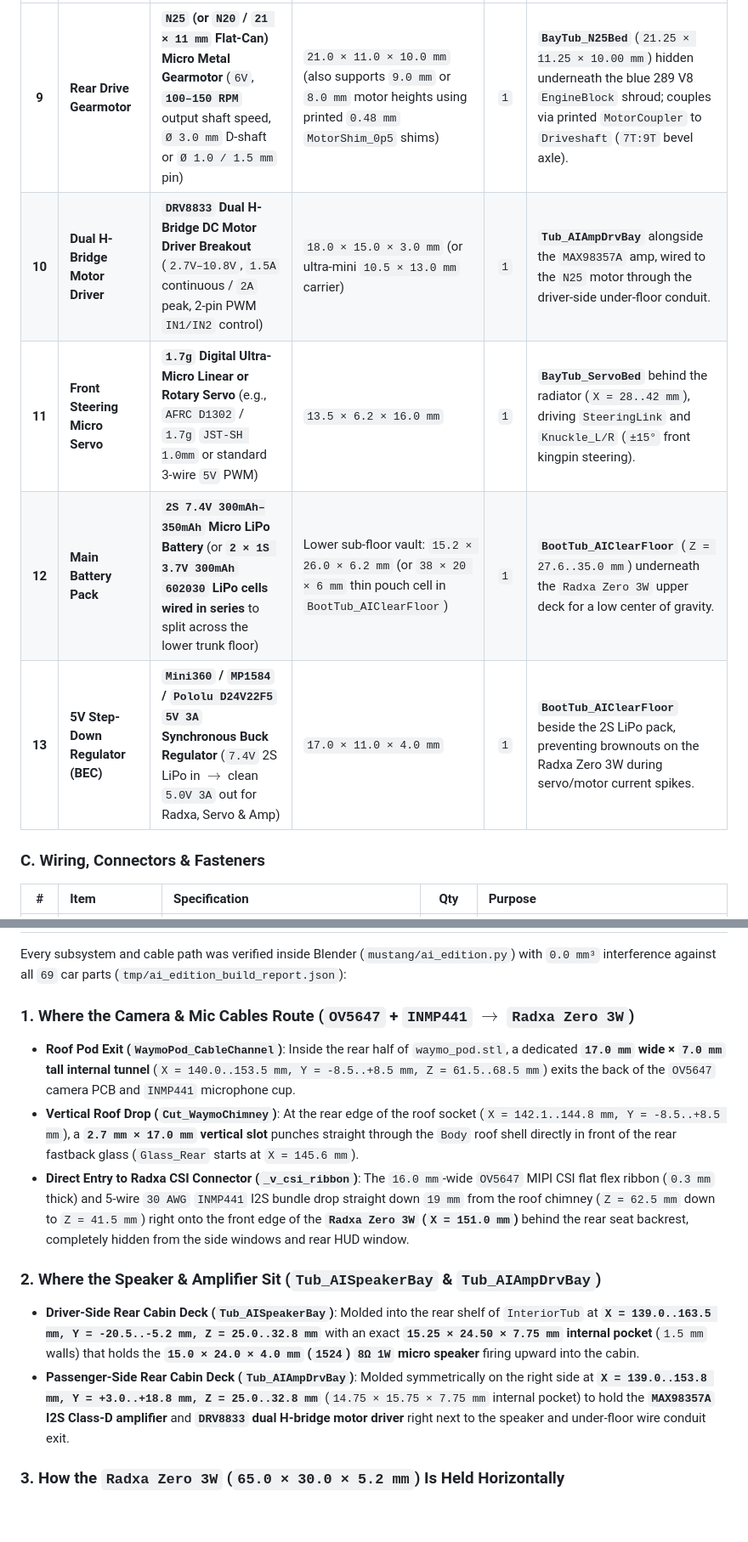
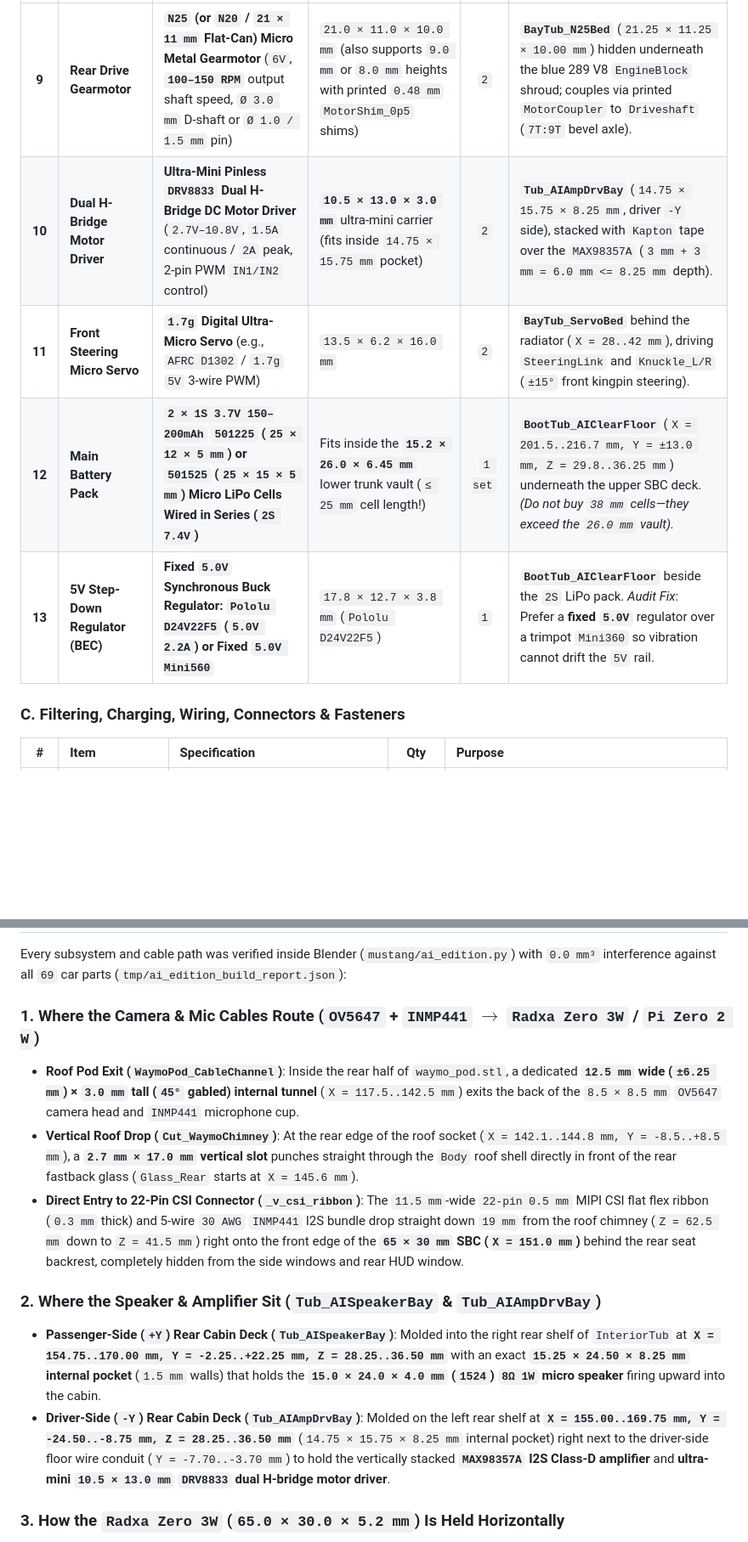
Before and after one commit to cc4i/mustang-67-fastback, a Markdown page: docs/ai-edition-gemini-robotics-guide.md, 2 parts joined by grey strips. Shown at 85% size. GitHub-like rendering; blank space fills up the shorter version.

```diff
--- a/docs/ai-edition-gemini-robotics-guide.md
+++ b/docs/ai-edition-gemini-robotics-guide.md
@@ -58,11 +58,11 @@ Below is the complete list of electronic, optical, audio, actuation, power, and
 | :-: | :--- | :--- | :--- | :-: | :--- |
-| **9** | **Rear Drive Gearmotor** | **`N25` (or `N20` / `21 × 11 mm` Flat-Can) Micro Metal Gearmotor** (`6V`, **`100–150 RPM`** output shaft speed, `Ø 3.0 mm` D-shaft or `Ø 1.0 / 1.5 mm` pin) | `21.0 × 11.0 × 10.0 mm` (also supports `9.0 mm` or `8.0 mm` motor heights using printed `0.48 mm` `MotorShim_0p5` shims) | `1` | **`BayTub_N25Bed`** (`21.25 × 11.25 × 10.00 mm`) hidden underneath the blue 289 V8 `EngineBlock` shroud; couples via printed `MotorCoupler` to `Driveshaft` (`7T:9T` bevel axle). |
-| **10** | **Dual H-Bridge Motor Driver** | **`DRV8833` Dual H-Bridge DC Motor Driver Breakout** (`2.7V–10.8V`, `1.5A` continuous / `2A` peak, 2-pin PWM `IN1/IN2` control) | `18.0 × 15.0 × 3.0 mm` (or ultra-mini `10.5 × 13.0 mm` carrier) | `1` | **`Tub_AIAmpDrvBay`** alongside the `MAX98357A` amp, wired to the `N25` motor through the driver-side under-floor conduit. |
-| **11** | **Front Steering Micro Servo** | **`1.7g` Digital Ultra-Micro Linear or Rotary Servo** (e.g., `AFRC D1302` / `1.7g` `JST-SH 1.0mm` or standard 3-wire `5V` PWM) | `13.5 × 6.2 × 16.0 mm` | `1` | **`BayTub_ServoBed`** behind the radiator (`X = 28..42 mm`), driving `SteeringLink` and `Knuckle_L/R` (`±15°` front kingpin steering). |
-| **12** | **Main Battery Pack** | **`2S 7.4V 300mAh–350mAh` Micro LiPo Battery** (or **`2 × 1S 3.7V 300mAh` `602030` LiPo cells wired in series** to split across the lower trunk floor) | Lower sub-floor vault: `15.2 × 26.0 × 6.2 mm` (or `38 × 20 × 6 mm` thin pouch cell in `BootTub_AIClearFloor`) | `1` | **`BootTub_AIClearFloor`** (`Z = 27.6..35.0 mm`) underneath the `Radxa Zero 3W` upper deck for a low center of gravity. |
-| **13** | **5V Step-Down Regulator (BEC)** | **`Mini360` / `MP1584` / `Pololu D24V22F5` `5V 3A` Synchronous Buck Regulator** (`7.4V` 2S LiPo in $\rightarrow$ clean `5.0V 3A` out for Radxa, Servo & Amp) | `17.0 × 11.0 × 4.0 mm` | `1` | **`BootTub_AIClearFloor`** beside the 2S LiPo pack, preventing brownouts on the Radxa Zero 3W during servo/motor current spikes. |
+| **9** | **Rear Drive Gearmotor** | **`N25` (or `N20` / `21 × 11 mm` Flat-Can) Micro Metal Gearmotor** (`6V`, **`100–150 RPM`** output shaft speed, `Ø 3.0 mm` D-shaft or `Ø 1.0 / 1.5 mm` pin) | `21.0 × 11.0 × 10.0 mm` (also supports `9.0 mm` or `8.0 mm` heights with printed `0.48 mm` `MotorShim_0p5` shims) | `2` | **`BayTub_N25Bed`** (`21.25 × 11.25 × 10.00 mm`) hidden underneath the blue 289 V8 `EngineBlock` shroud; couples via printed `MotorCoupler` to `Driveshaft` (`7T:9T` bevel axle). |
+| **10** | **Dual H-Bridge Motor Driver** | **Ultra-Mini Pinless `DRV8833` Dual H-Bridge DC Motor Driver** (`2.7V–10.8V`, `1.5A` continuous / `2A` peak, 2-pin PWM `IN1/IN2` control) | **`10.5 × 13.0 × 3.0 mm`** ultra-mini carrier (fits inside `14.75 × 15.75 mm` pocket) | `2` | **`Tub_AIAmpDrvBay`** (`14.75 × 15.75 × 8.25 mm`, driver `-Y` side), stacked with `Kapton` tape over the `MAX98357A` (`3 mm + 3 mm = 6.0 mm <= 8.25 mm` depth). |
+| **11** | **Front Steering Micro Servo** | **`1.7g` Digital Ultra-Micro Servo** (e.g., `AFRC D1302` / `1.7g` `5V` 3-wire PWM) | `13.5 × 6.2 × 16.0 mm` | `2` | **`BayTub_ServoBed`** behind the radiator (`X = 28..42 mm`), driving `SteeringLink` and `Knuckle_L/R` (`±15°` front kingpin steering). |
+| **12** | **Main Battery Pack** | **`2 × 1S 3.7V 150–200mAh` `501225` (`25 × 12 × 5 mm`) or `501525` (`25 × 15 × 5 mm`) Micro LiPo Cells Wired in Series (`2S 7.4V`)** | Fits inside the **`15.2 × 26.0 × 6.45 mm`** lower trunk vault (`≤ 25 mm` cell length!) | `1 set` | **`BootTub_AIClearFloor`** (`X = 201.5..216.7 mm, Y = ±13.0 mm, Z = 29.8..36.25 mm`) underneath the upper SBC deck. *(Do not buy `38 mm` cells—they exceed the `26.0 mm` vault).* |
+| **13** | **5V Step-Down Regulator (BEC)** | **Fixed `5.0V` Synchronous Buck Regulator: `Pololu D24V22F5` (`5.0V 2.2A`) or Fixed `5.0V Mini560`** | `17.8 × 12.7 × 3.8 mm` (`Pololu D24V22F5`) | `1` | **`BootTub_AIClearFloor`** beside the `2S` LiPo pack. *Audit Fix*: Prefer a **fixed `5.0V`** regulator over a trimpot `Mini360` so vibration cannot drift the `5V` rail. |
 
-### C. Wiring, Connectors & Fasteners
+### C. Filtering, Charging, Wiring, Connectors & Fasteners
 
 | # | Item | Specification | Qty | Purpose |
 | :-: | :--- | :--- | :-: | :--- |
@@ -76,14 +96,14 @@ Below is the complete list of electronic, optical, audio, actuation, power, and
 
 Every subsystem and cable path was verified inside Blender (`mustang/ai_edition.py`) with `0.0 mm³` interference against all `69` car parts (`tmp/ai_edition_build_report.json`):
 
-### 1. Where the Camera & Mic Cables Route (`OV5647` + `INMP441` $\rightarrow$ `Radxa Zero 3W`)
-- **Roof Pod Exit (`WaymoPod_CableChannel`)**: Inside the rear half of `waymo_pod.stl`, a dedicated **`17.0 mm` wide × `7.0 mm` tall internal tunnel** (`X = 140.0..153.5 mm, Y = -8.5..+8.5 mm, Z = 61.5..68.5 mm`) exits the back of the `OV5647` camera PCB and `INMP441` microphone cup.
+### 1. Where the Camera & Mic Cables Route (`OV5647` + `INMP441` $\rightarrow$ `Radxa Zero 3W` / `Pi Zero 2 W`)
+- **Roof Pod Exit (`WaymoPod_CableChannel`)**: Inside the rear half of `waymo_pod.stl`, a dedicated **`12.5 mm` wide (`±6.25 mm`) × `3.0 mm` tall (`45°` gabled) internal tunnel** (`X = 117.5..142.5 mm`) exits the back of the `8.5 × 8.5 mm` `OV5647` camera head and `INMP441` microphone cup.
 - **Vertical Roof Drop (`Cut_WaymoChimney`)**: At the rear edge of the roof socket (`X = 142.1..144.8 mm, Y = -8.5..+8.5 mm`), a **`2.7 mm × 17.0 mm` vertical slot** punches straight through the `Body` roof shell directly in front of the rear fastback glass (`Glass_Rear` starts at `X = 145.6 mm`).
-- **Direct Entry to Radxa CSI Connector (`_v_csi_ribbon`)**: The `16.0 mm`-wide `OV5647` MIPI CSI flat flex ribbon (`0.3 mm` thick) and 5-wire `30 AWG` `INMP441` I2S bundle drop straight down `19 mm` from the roof chimney (`Z = 62.5 mm` down to `Z = 41.5 mm`) right onto the front edge of the **`Radxa Zero 3W` (`X = 151.0 mm`)** behind the rear seat backrest, completely hidden from the side windows and rear HUD window.
+- **Direct Entry to 22-Pin CSI Connector (`_v_csi_ribbon`)**: The `11.5 mm`-wide `22-pin 0.5 mm` MIPI CSI flat flex ribbon (`0.3 mm` thick) and 5-wire `30 AWG` `INMP441` I2S bundle drop straight down `19 mm` from the roof chimney (`Z = 62.5 mm` down to `Z = 41.5 mm`) right onto the front edge of the **`65 × 30 mm` SBC (`X = 151.0 mm`)** behind the rear seat backrest, completely hidden from the side windows and rear HUD window.
 
 ### 2. Where the Speaker & Amplifier Sit (`Tub_AISpeakerBay` & `Tub_AIAmpDrvBay`)
-- **Driver-Side Rear Cabin Deck (`Tub_AISpeakerBay`)**: Molded into the rear shelf of `InteriorTub` at **`X = 139.0..163.5 mm, Y = -20.5..-5.2 mm, Z = 25.0..32.8 mm`** with an exact **`15.25 × 24.50 × 7.75 mm` internal pocket** (`1.5 mm` walls) that holds the **`15.0 × 24.0 × 4.0 mm` (`1524`) `8Ω 1W` micro speaker** firing upward into the cabin.
-- **Passenger-Side Rear Cabin Deck (`Tub_AIAmpDrvBay`)**: Molded symmetrically on the right side at **`X = 139.0..153.8 mm, Y = +3.0..+18.8 mm, Z = 25.0..32.8 mm`** (`14.75 × 15.75 × 7.75 mm` internal pocket) to hold the **`MAX98357A` I2S Class-D amplifier** and **`DRV8833` dual H-bridge motor driver** right next to the speaker and under-floor wire conduit exit.
+- **Passenger-Side (`+Y`) Rear Cabin Deck (`Tub_AISpeakerBay`)**: Molded into the right rear shelf of `InteriorTub` at **`X = 154.75..170.00 mm, Y = -2.25..+22.25 mm, Z = 28.25..36.50 mm`** with an exact **`15.25 × 24.50 × 8.25 mm` internal pocket** (`1.5 mm` walls) that holds the **`15.0 × 24.0 × 4.0 mm` (`1524`) `8Ω 1W` micro speaker** firing upward into the cabin.
+- **Driver-Side (`-Y`) Rear Cabin Deck (`Tub_AIAmpDrvBay`)**: Molded on the left rear shelf at **`X = 155.00..169.75 mm, Y = -24.50..-8.75 mm, Z = 28.25..36.50 mm`** (`14.75 × 15.75 × 8.25 mm` internal pocket) right next to the driver-side floor wire conduit (`Y = -7.70..-3.70 mm`) to hold the vertically stacked **`MAX98357A` I2S Class-D amplifier** and **ultra-mini `10.5 × 13.0 mm` `DRV8833` dual H-bridge motor driver**.
 
 ### 3. How the `Radxa Zero 3W` (`65.0 × 30.0 × 5.2 mm`) Is Held Horizontally
 The `Radxa Zero 3W` sits at **`X = 151.0..216.0 mm, Y = -15.0..+15.0 mm, Z = 36.1..41.3 mm`** (`0.0 mm³` collision with `Body`, `Glass_Rear`, `TrunkLid`, `InteriorTub`, and `BootTub`) and is locked in all 3 axes (`X, Y, Z`) across a **continuous 3-zone stepped `Z = 36.0 mm` L-rail cradle**:
```
Also changed, not shown: other parts of docs/ai-edition-gemini-robotics-guide.md (+35 -15 lines), CHANGELOG.md (+1 -0 lines).
